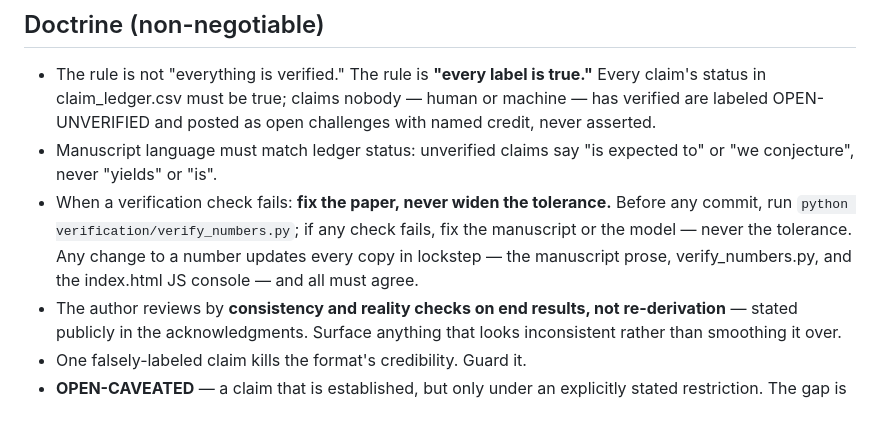
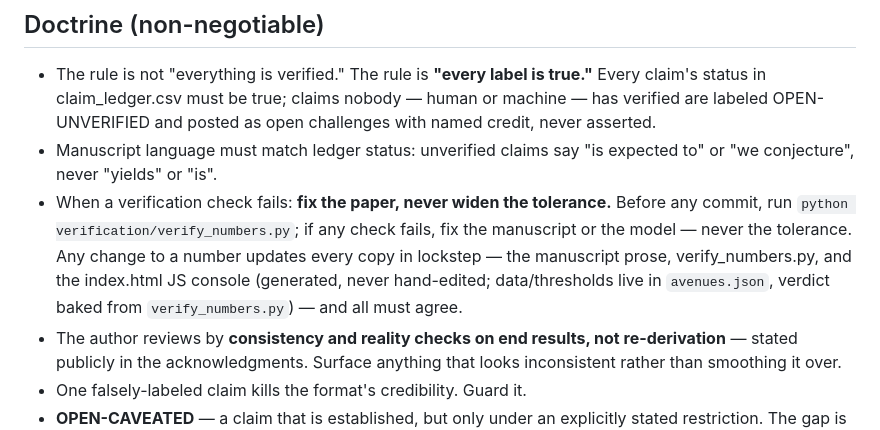
Before and after one commit to m4gr4th34/dossier-QC-Accelerate, a Markdown page: CLAUDE.md, the part around the change. GitHub-like rendering.

Commit message:
Port CLAUDE.md lockstep-console clarification (052856a) — missed in Pass 3 filemap port

```diff
--- a/CLAUDE.md
+++ b/CLAUDE.md
@@ -32,7 +32,7 @@ labeled one is not.**
   Before any commit, run `python verification/verify_numbers.py`; if any check
   fails, fix the manuscript or the model — never the tolerance. Any change to a
   number updates every copy in lockstep — the manuscript prose, verify_numbers.py,
-  and the index.html JS console — and all must agree.
+  and the index.html JS console (generated, never hand-edited; data/thresholds live in `avenues.json`, verdict baked from `verify_numbers.py`) — and all must agree.
 - The author reviews by **consistency and reality checks on end results,
   not re-derivation** — stated publicly in the acknowledgments. Surface
   anything that looks inconsistent rather than smoothing it over.
```
